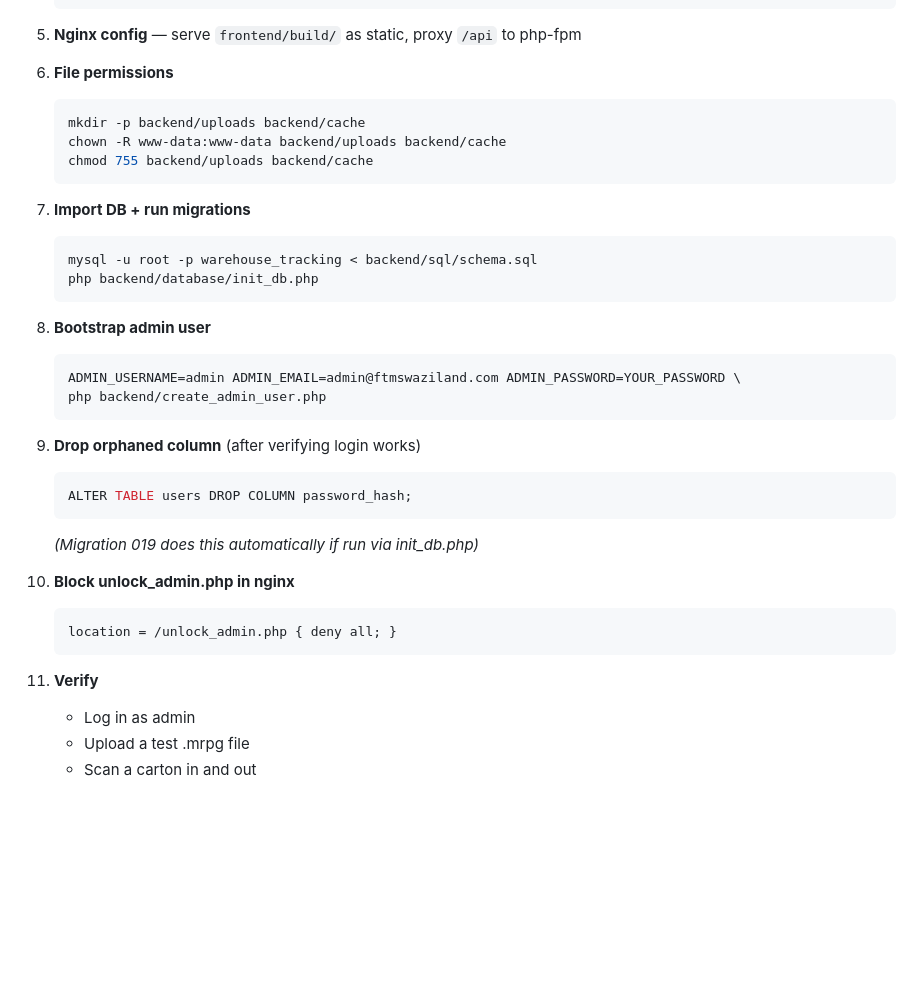
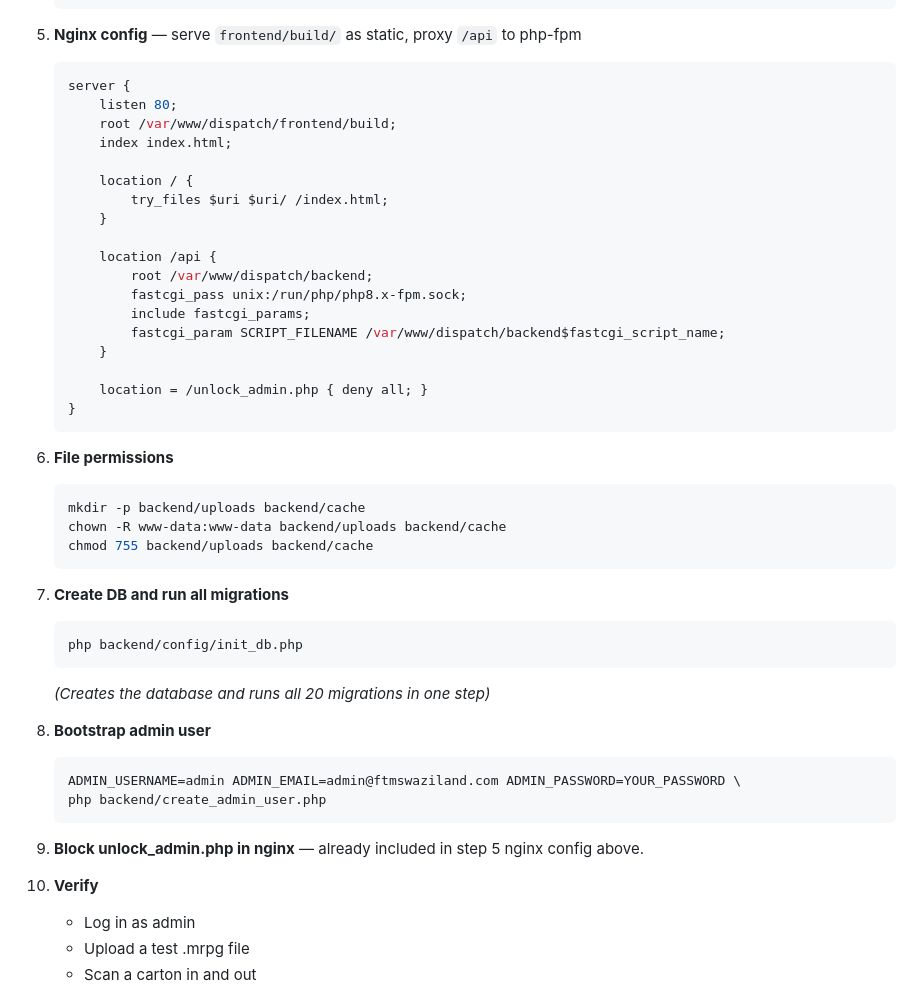
Before and after one commit to BonganiMlotshwa/dispatch-system, a Markdown page: PROGRESS.md, the part around one of its changes. Drawn GitHub-style; blank space fills up the shorter version.

````diff
--- a/PROGRESS.md
+++ b/PROGRESS.md
@@ -68,6 +97,26 @@
    ```
 
 5. **Nginx config** — serve `frontend/build/` as static, proxy `/api` to php-fpm
+   ```nginx
+   server {
+       listen 80;
+       root /var/www/dispatch/frontend/build;
+       index index.html;
+
+       location / {
+           try_files $uri $uri/ /index.html;
+       }
+
+       location /api {
+           root /var/www/dispatch/backend;
+           fastcgi_pass unix:/run/php/php8.x-fpm.sock;
+           include fastcgi_params;
+           fastcgi_param SCRIPT_FILENAME /var/www/dispatch/backend$fastcgi_script_name;
+       }
+
+       location = /unlock_admin.php { deny all; }
+   }
+   ```
 
 6. **File permissions**
    ```bash
@@ -76,11 +125,11 @@
    chmod 755 backend/uploads backend/cache
    ```
 
-7. **Import DB + run migrations**
+7. **Create DB and run all migrations**
    ```bash
-   mysql -u root -p warehouse_tracking < backend/sql/schema.sql
-   php backend/database/init_db.php
+   php backend/config/init_db.php
    ```
+   *(Creates the database and runs all 20 migrations in one step)*
 
 8. **Bootstrap admin user**
    ```bash
@@ -88,18 +137,9 @@
    php backend/create_admin_user.php
    ```
 
-9. **Drop orphaned column** (after verifying login works)
-   ```sql
-   ALTER TABLE users DROP COLUMN password_hash;
-   ```
-   *(Migration 019 does this automatically if run via init_db.php)*
+9. **Block unlock_admin.php in nginx** — already included in step 5 nginx config above.
 
-10. **Block unlock_admin.php in nginx**
-    ```nginx
-    location = /unlock_admin.php { deny all; }
-    ```
-
-11. **Verify**
+10. **Verify**
     - Log in as admin
     - Upload a test .mrpg file
     - Scan a carton in and out
````
Also changed, not shown: other parts of PROGRESS.md (+37 -8 lines).
